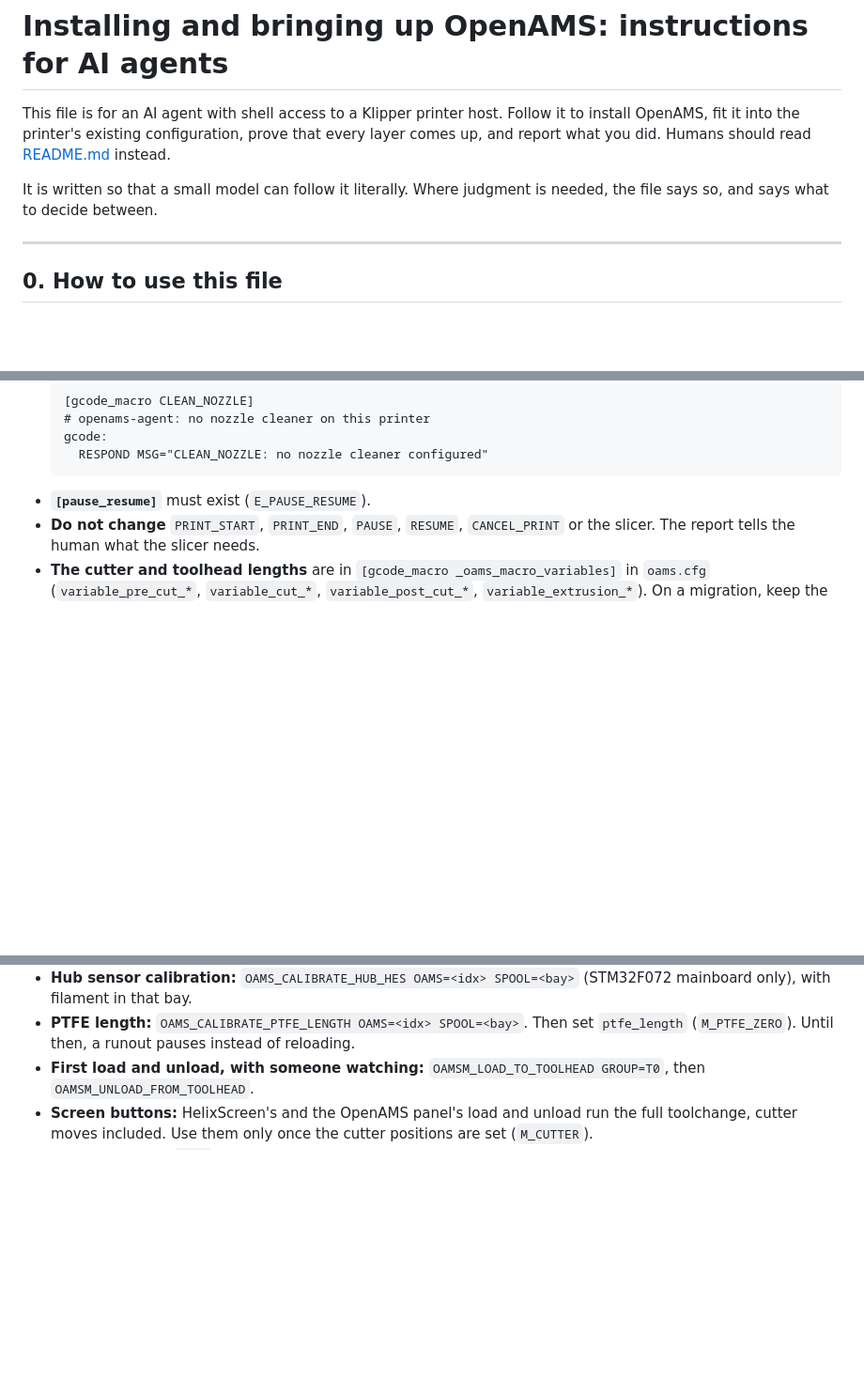
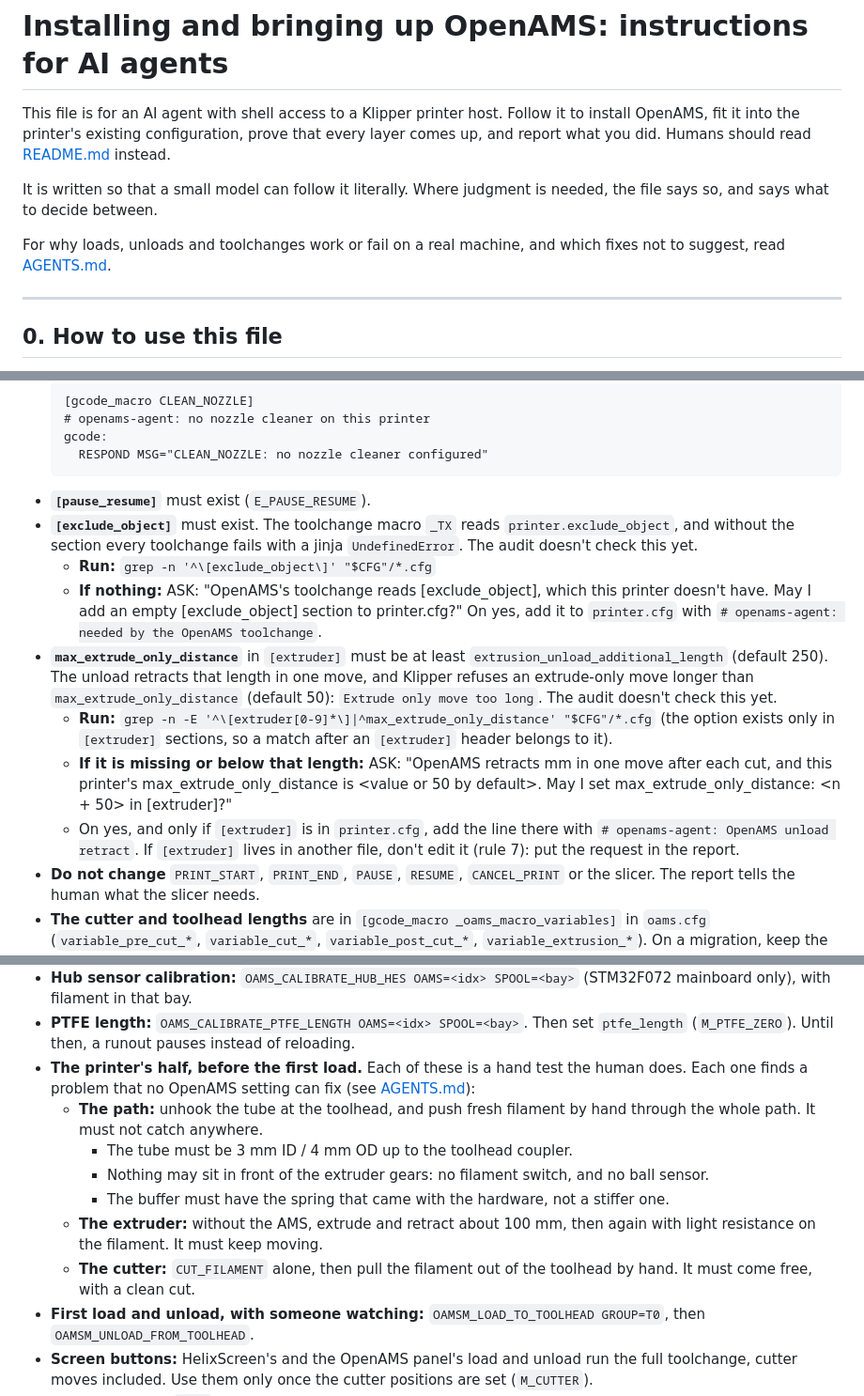
Before and after one commit to OpenAMSOrg/openams, a Markdown page: install.agents.md, 3 parts joined by grey strips. Shown at 94% size. GitHub-like rendering; blank space fills up the shorter version.

````diff
--- a/install.agents.md
+++ b/install.agents.md
@@ -7,6 +7,9 @@ should read [README.md](README.md) instead.
 
 It is written so that a small model can follow it literally. Where judgment is
 needed, the file says so, and says what to decide between.
+
+For why loads, unloads and toolchanges work or fail on a real machine, and
+which fixes not to suggest, read [AGENTS.md](AGENTS.md).
 
 ---
 
@@ -501,6 +504,29 @@ already used by another `[mcu]`. If there is more than one: ASK.
     RESPOND MSG="CLEAN_NOZZLE: no nozzle cleaner configured"
   ```
 - **`[pause_resume]`** must exist (`E_PAUSE_RESUME`).
+- **`[exclude_object]`** must exist. The toolchange macro `_TX` reads
+  `printer.exclude_object`, and without the section every toolchange fails with
+  a jinja `UndefinedError`. The audit doesn't check this yet.
+  - **Run:** `grep -n '^\[exclude_object\]' "$CFG"/*.cfg`
+  - **If nothing:** ASK: "OpenAMS's toolchange reads [exclude_object], which
+    this printer doesn't have. May I add an empty [exclude_object] section to
+    printer.cfg?" On yes, add it to `printer.cfg` with
+    `# openams-agent: needed by the OpenAMS toolchange`.
+- **`max_extrude_only_distance`** in `[extruder]` must be at least
+  `extrusion_unload_additional_length` (default 250). The unload retracts that
+  length in one move, and Klipper refuses an extrude-only move longer than
+  `max_extrude_only_distance` (default 50): `Extrude only move too long`. The
+  audit doesn't check this yet.
+  - **Run:** `grep -n -E '^\[extruder[0-9]*\]|^max_extrude_only_distance' "$CFG"/*.cfg`
+    (the option exists only in `[extruder]` sections, so a match after an
+    `[extruder]` header belongs to it).
+  - **If it is missing or below that length:** ASK: "OpenAMS retracts <n> mm
+    in one move after each cut, and this printer's max_extrude_only_distance is
+    <value or 50 by default>. May I set max_extrude_only_distance: <n + 50> in
+    [extruder]?"
+  - On yes, and only if `[extruder]` is in `printer.cfg`, add the line there
+    with `# openams-agent: OpenAMS unload retract`. If `[extruder]` lives in
+    another file, don't edit it (rule 7): put the request in the report.
 - **Do not change** `PRINT_START`, `PRINT_END`, `PAUSE`, `RESUME`,
   `CANCEL_PRINT` or the slicer. The report tells the human what the slicer needs.
 - **The cutter and toolhead lengths** are in `[gcode_macro _oams_macro_variables]`
@@ -607,6 +633,20 @@ List these in the report, with the commands. Never run them yourself.
 - **PTFE length:** `OAMS_CALIBRATE_PTFE_LENGTH OAMS=<idx> SPOOL=<bay>`. Then set
   `ptfe_length` (`M_PTFE_ZERO`). Until then, a runout pauses instead of
   reloading.
+- **The printer's half, before the first load.** Each of these is a hand
+  test the human does. Each one finds a problem that no OpenAMS setting can fix
+  (see [AGENTS.md](AGENTS.md#field-facts)):
+  - **The path:** unhook the tube at the toolhead, and push fresh filament by
+    hand through the whole path. It must not catch anywhere.
+    - The tube must be 3 mm ID / 4 mm OD up to the toolhead coupler.
+    - Nothing may sit in front of the extruder gears: no filament switch, and
+      no ball sensor.
+    - The buffer must have the spring that came with the hardware, not a
+      stiffer one.
+  - **The extruder:** without the AMS, extrude and retract about 100 mm, then
+    again with light resistance on the filament. It must keep moving.
+  - **The cutter:** `CUT_FILAMENT` alone, then pull the filament out of the
+    toolhead by hand. It must come free, with a clean cut.
 - **First load and unload, with someone watching:**
   `OAMSM_LOAD_TO_TOOLHEAD GROUP=T0`, then `OAMSM_UNLOAD_FROM_TOOLHEAD`.
 - **Screen buttons:** HelixScreen's and the OpenAMS panel's load and unload run
````
Also changed, not shown: AGENTS.md (added, +259 -0 lines), README.md (+1 -0 lines).
